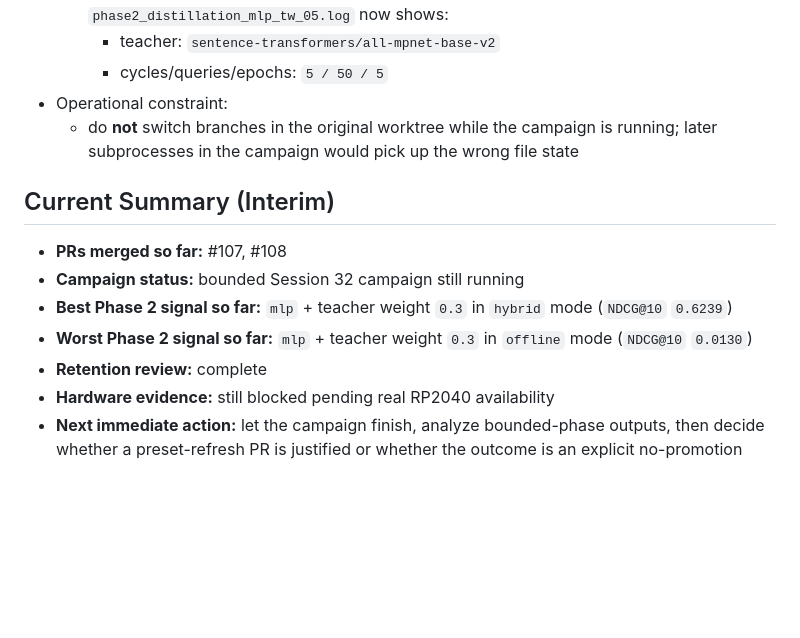
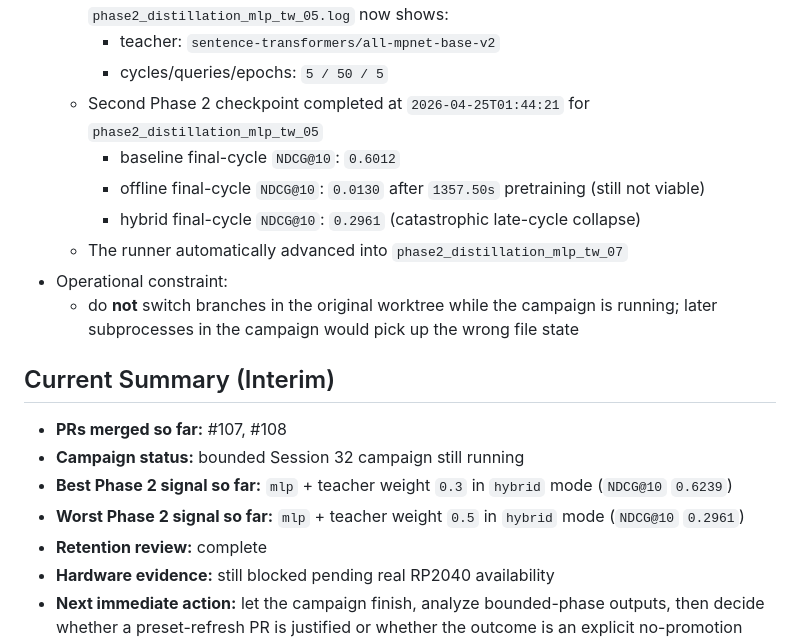
Before and after one commit to mattmre/CHELATEDAI, a Markdown page: docs/ARCH AGENTIC ENGINEERING AND PLANNING/session-log-2026-04-24-session32.md, the part around the change. GitHub-like rendering; blank space fills up the shorter version.

Commit message:
docs: record session 32 tw05 result
Update the live Session 32 log with the second Phase 2 checkpoint and note the collapse signal at teacher weight 0.5.

Co-authored-by: Copilot <223556219+Copilot@users.noreply.github.com>

```diff
--- a/docs/ARCH AGENTIC ENGINEERING AND PLANNING/session-log-2026-04-24-session32.md
+++ b/docs/ARCH AGENTIC ENGINEERING AND PLANNING/session-log-2026-04-24-session32.md
@@ -60,6 +60,11 @@ Close the remaining post-Session-31 follow-through without reopening stale work:
   - A clean attached resume was verified after the fix, and the regenerated `phase2_distillation_mlp_tw_05.log` now shows:
     - teacher: `sentence-transformers/all-mpnet-base-v2`
     - cycles/queries/epochs: `5 / 50 / 5`
+  - Second Phase 2 checkpoint completed at `2026-04-25T01:44:21` for `phase2_distillation_mlp_tw_05`
+    - baseline final-cycle `NDCG@10`: `0.6012`
+    - offline final-cycle `NDCG@10`: `0.0130` after `1357.50s` pretraining (still not viable)
+    - hybrid final-cycle `NDCG@10`: `0.2961` (catastrophic late-cycle collapse)
+  - The runner automatically advanced into `phase2_distillation_mlp_tw_07`
 - Operational constraint:
   - do **not** switch branches in the original worktree while the campaign is running; later subprocesses in the campaign would pick up the wrong file state
 
@@ -67,7 +72,7 @@ Close the remaining post-Session-31 follow-through without reopening stale work:
 - **PRs merged so far:** #107, #108
 - **Campaign status:** bounded Session 32 campaign still running
 - **Best Phase 2 signal so far:** `mlp` + teacher weight `0.3` in `hybrid` mode (`NDCG@10` `0.6239`)
-- **Worst Phase 2 signal so far:** `mlp` + teacher weight `0.3` in `offline` mode (`NDCG@10` `0.0130`)
+- **Worst Phase 2 signal so far:** `mlp` + teacher weight `0.5` in `hybrid` mode (`NDCG@10` `0.2961`)
 - **Retention review:** complete
 - **Hardware evidence:** still blocked pending real RP2040 availability
 - **Next immediate action:** let the campaign finish, analyze bounded-phase outputs, then decide whether a preset-refresh PR is justified or whether the outcome is an explicit no-promotion result
```
